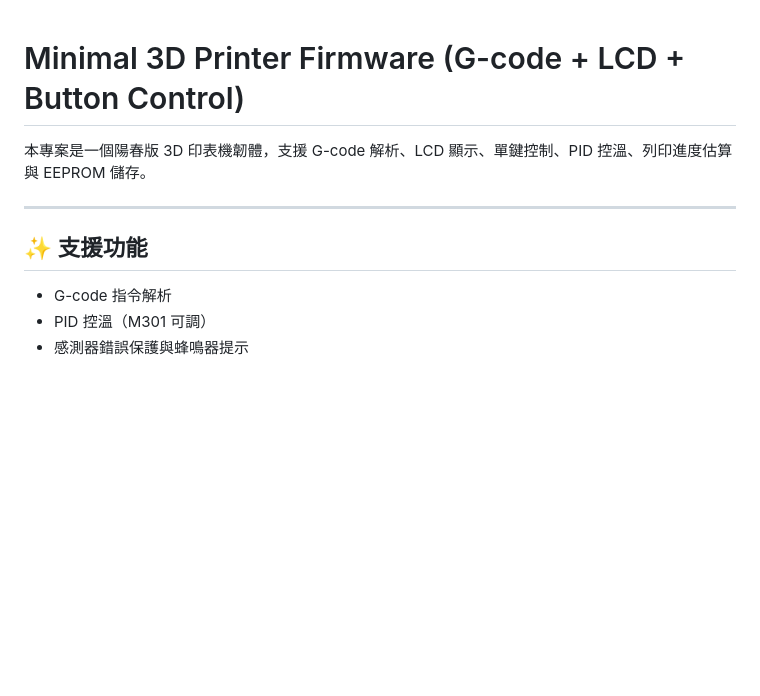
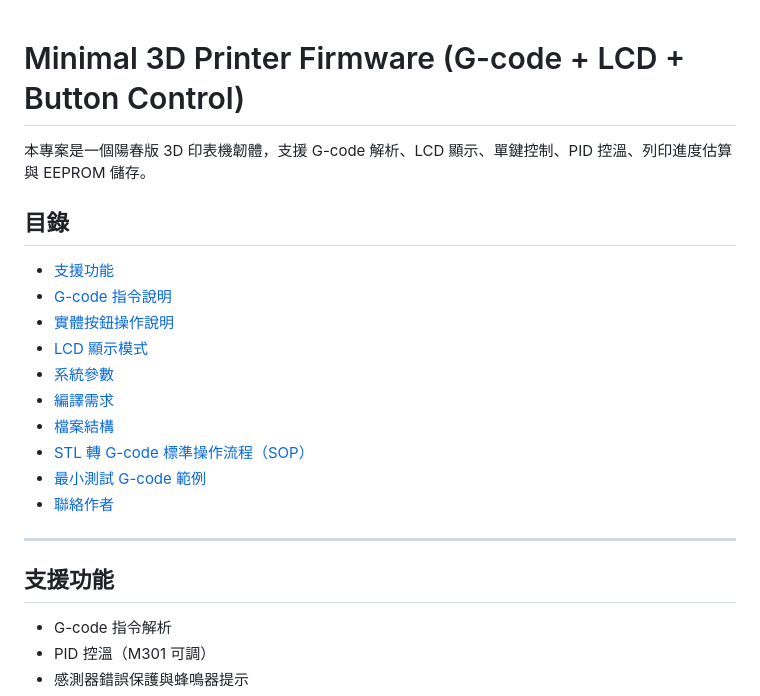
Before and after one commit to Quencyyy/3d_printer, a Markdown page: README.md, the part around the change printed below. Drawn GitHub-style; blank space fills up the shorter version.

```diff
--- a/README.md
+++ b/README.md
@@ -1,11 +1,22 @@
-
 # Minimal 3D Printer Firmware (G-code + LCD + Button Control)
 
 本專案是一個陽春版 3D 印表機韌體，支援 G-code 解析、LCD 顯示、單鍵控制、PID 控溫、列印進度估算與 EEPROM 儲存。
 
+## 目錄
+- [支援功能](#支援功能)
+- [G-code 指令說明](#g-code-指令說明)
+- [實體按鈕操作說明](#實體按鈕操作說明)
+- [LCD 顯示模式](#lcd-顯示模式)
+- [系統參數](#系統參數)
+- [編譯需求](#編譯需求)
+- [檔案結構](#檔案結構)
+- [STL 轉 G-code 標準操作流程（SOP）](#stl-轉-g-code-標準操作流程sop)
+- [最小測試 G-code 範例](#最小測試-g-code-範例)
+- [聯絡作者](#聯絡作者)
+
 ---
 
-## ✨ 支援功能
+## 支援功能
 
 - G-code 指令解析
 - PID 控溫（M301 可調）
```
Also changed, not shown: other parts of README.md (+35 -36 lines).
